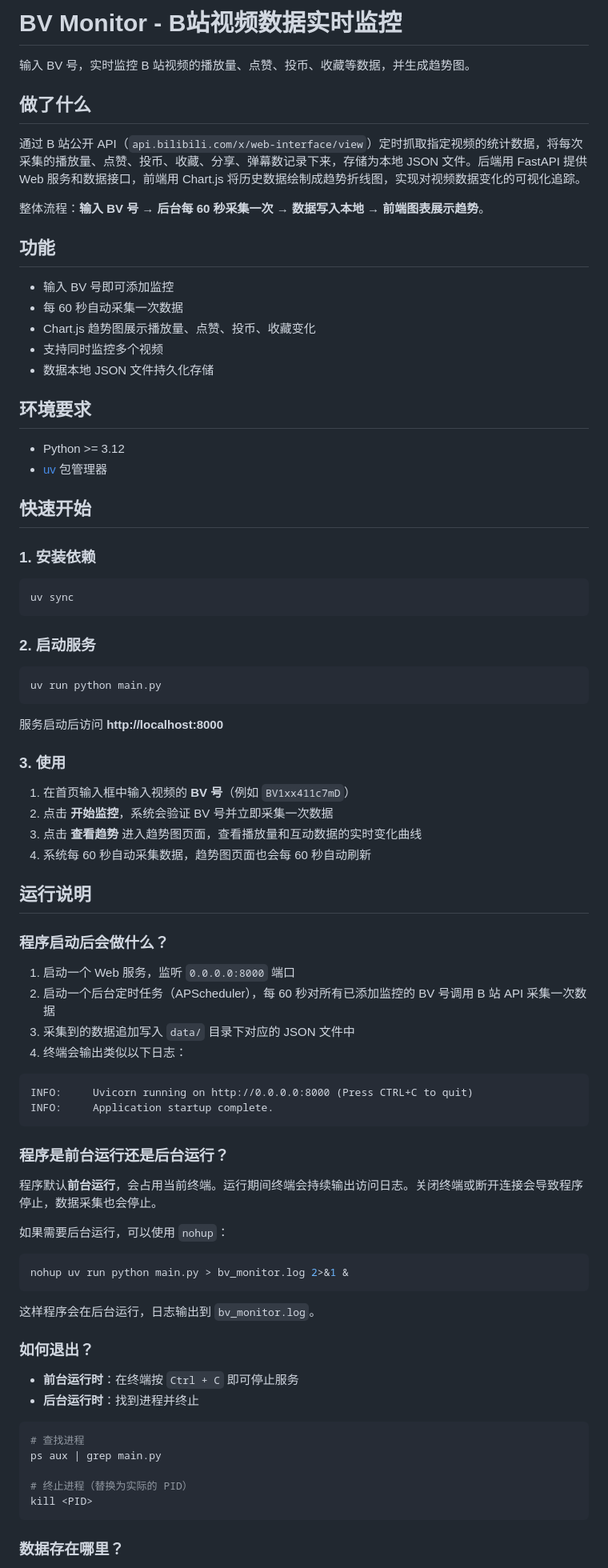
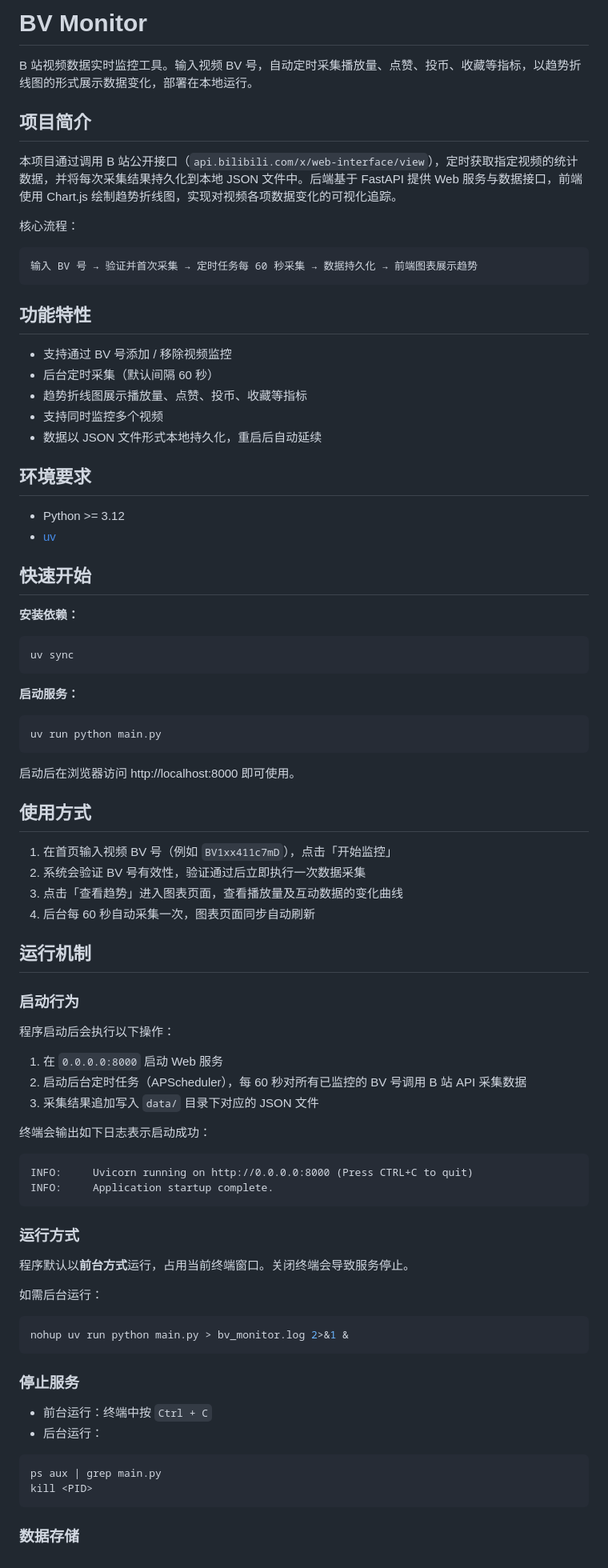
Before and after one commit to Euoao/bv-monitor, a Markdown page: README.md, the part around one of its changes. Shown at 80% size. Rendered like a GitHub page.

Commit message:
docs: 重新整理 README，结构更清晰正式

````diff
--- a/README.md
+++ b/README.md
@@ -1,87 +1,89 @@
-# BV Monitor - B站视频数据实时监控
+# BV Monitor
 
-输入 BV 号，实时监控 B 站视频的播放量、点赞、投币、收藏等数据，并生成趋势图。
+B 站视频数据实时监控工具。输入视频 BV 号，自动定时采集播放量、点赞、投币、收藏等指标，以趋势折线图的形式展示数据变化，部署在本地运行。
 
-## 做了什么
+## 项目简介
 
-通过 B 站公开 API（`api.bilibili.com/x/web-interface/view`）定时抓取指定视频的统计数据，将每次采集的播放量、点赞、投币、收藏、分享、弹幕数记录下来，存储为本地 JSON 文件。后端用 FastAPI 提供 Web 服务和数据接口，前端用 Chart.js 将历史数据绘制成趋势折线图，实现对视频数据变化的可视化追踪。
+本项目通过调用 B 站公开接口（`api.bilibili.com/x/web-interface/view`），定时获取指定视频的统计数据，并将每次采集结果持久化到本地 JSON 文件中。后端基于 FastAPI 提供 Web 服务与数据接口，前端使用 Chart.js 绘制趋势折线图，实现对视频各项数据变化的可视化追踪。
 
-整体流程：**输入 BV 号 → 后台每 60 秒采集一次 → 数据写入本地 → 前端图表展示趋势**。
+核心流程：
 
-## 功能
+```
+输入 BV 号 → 验证并首次采集 → 定时任务每 60 秒采集 → 数据持久化 → 前端图表展示趋势
+```
 
-- 输入 BV 号即可添加监控
-- 每 60 秒自动采集一次数据
-- Chart.js 趋势图展示播放量、点赞、投币、收藏变化
+## 功能特性
+
+- 支持通过 BV 号添加 / 移除视频监控
+- 后台定时采集（默认间隔 60 秒）
+- 趋势折线图展示播放量、点赞、投币、收藏等指标
 - 支持同时监控多个视频
-- 数据本地 JSON 文件持久化存储
+- 数据以 JSON 文件形式本地持久化，重启后自动延续
 
 ## 环境要求
 
 - Python >= 3.12
-- [uv](https://docs.astral.sh/uv/) 包管理器
+- [uv](https://docs.astral.sh/uv/)
 
 ## 快速开始
 
-### 1. 安装依赖
+**安装依赖：**
 
 ```bash
 uv sync
 ```
 
-### 2. 启动服务
+**启动服务：**
 
 ```bash
 uv run python main.py
 ```
 
-服务启动后访问 **http://localhost:8000**
+启动后在浏览器访问 http://localhost:8000 即可使用。
 
-### 3. 使用
+## 使用方式
 
-1. 在首页输入框中输入视频的 **BV 号**（例如 `BV1xx411c7mD`）
-2. 点击 **开始监控**，系统会验证 BV 号并立即采集一次数据
-3. 点击 **查看趋势** 进入趋势图页面，查看播放量和互动数据的实时变化曲线
-4. 系统每 60 秒自动采集数据，趋势图页面也会每 60 秒自动刷新
+1. 在首页输入视频 BV 号（例如 `BV1xx411c7mD`），点击「开始监控」
+2. 系统会验证 BV 号有效性，验证通过后立即执行一次数据采集
+3. 点击「查看趋势」进入图表页面，查看播放量及互动数据的变化曲线
+4. 后台每 60 秒自动采集一次，图表页面同步自动刷新
 
-## 运行说明
+## 运行机制
 
-### 程序启动后会做什么？
+### 启动行为
 
-1. 启动一个 Web 服务，监听 `0.0.0.0:8000` 端口
-2. 启动一个后台定时任务（APScheduler），每 60 秒对所有已添加监控的 BV 号调用 B 站 API 采集一次数据
-3. 采集到的数据追加写入 `data/` 目录下对应的 JSON 文件中
-4. 终端会输出类似以下日志：
+程序启动后会执行以下操作：
+
+1. 在 `0.0.0.0:8000` 启动 Web 服务
+2. 启动后台定时任务（APScheduler），每 60 秒对所有已监控的 BV 号调用 B 站 API 采集数据
+3. 采集结果追加写入 `data/` 目录下对应的 JSON 文件
+
+终端会输出如下日志表示启动成功：
 
 ```
 INFO:     Uvicorn running on http://0.0.0.0:8000 (Press CTRL+C to quit)
 INFO:     Application startup complete.
 ```
 
-### 程序是前台运行还是后台运行？
+### 运行方式
 
-程序默认**前台运行**，会占用当前终端。运行期间终端会持续输出访问日志。关闭终端或断开连接会导致程序停止，数据采集也会停止。
+程序默认以**前台方式**运行，占用当前终端窗口。关闭终端会导致服务停止。
 
-如果需要后台运行，可以使用 `nohup`：
+如需后台运行：
 
 ```bash
 nohup uv run python main.py > bv_monitor.log 2>&1 &
 ```
 
-这样程序会在后台运行，日志输出到 `bv_monitor.log`。
+### 停止服务
 
-### 如何退出？
-
-- **前台运行时**：在终端按 `Ctrl + C` 即可停止服务
-- **后台运行时**：找到进程并终止
+- 前台运行：终端中按 `Ctrl + C`
+- 后台运行：
 
 ```bash
-# 查找进程
 ps aux | grep main.py
-
-# 终止进程（替换为实际的 PID）
 kill <PID>
 ```
 
-### 数据存在哪里？
+### 数据存储
 
````
Also changed, not shown: other parts of README.md (+29 -23 lines).
